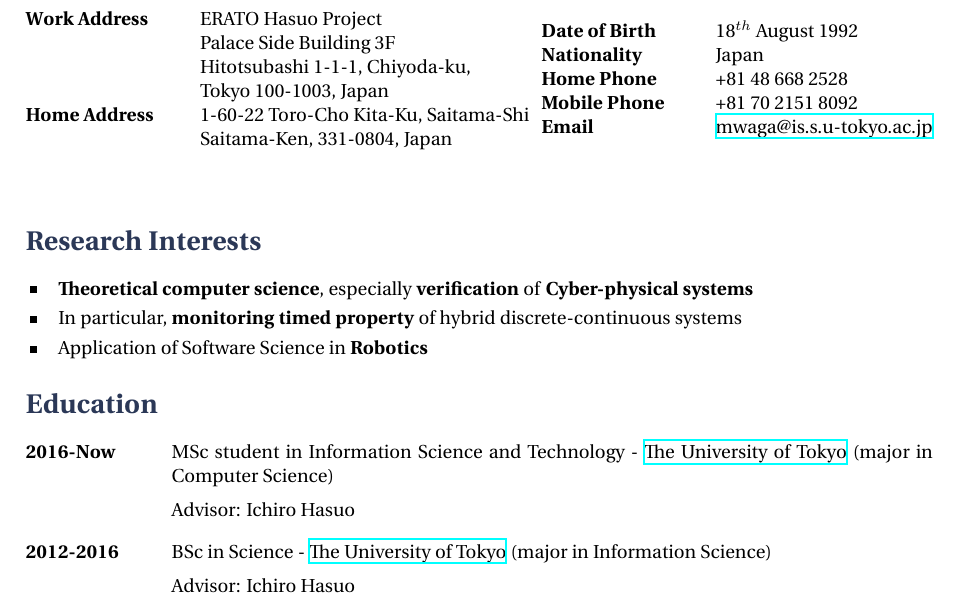
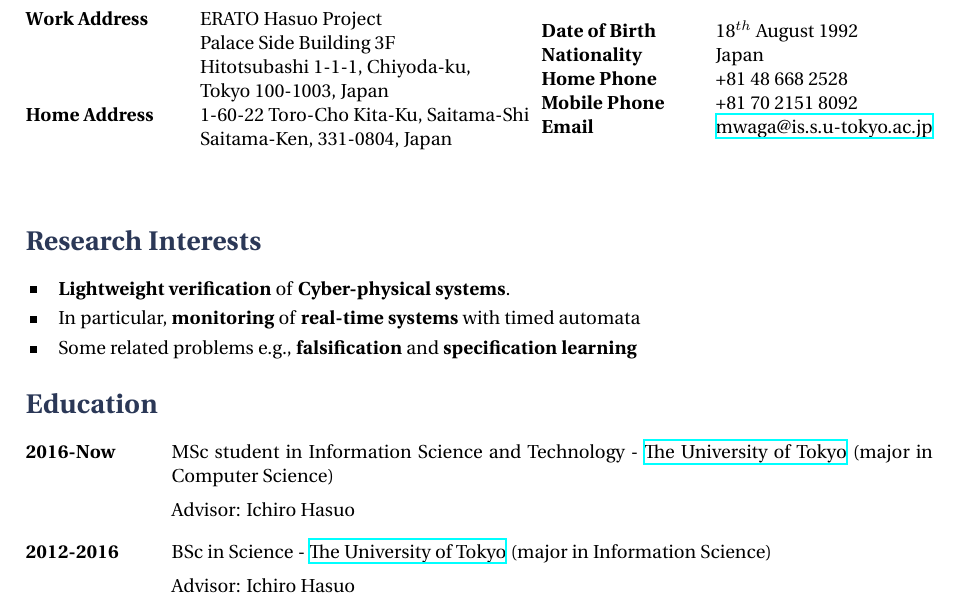
Before and after one commit to MasWag/academic-cv, a LaTeX CV (cv.tex): part of page 1 of 2, cut so that both start at the same text. Compiled offline with XeLaTeX.

Commit message:
updated research interest

```diff
--- a/cv.tex
+++ b/cv.tex
@@ -66,11 +66,10 @@
 \section{Research Interests}
 
 \interestsgroup{
-\interest{\textbf{Theoretical computer science}, especially \textbf{verification} of
-\textbf{Cyber-physical systems}}
-\interest{In particular, \textbf{monitoring} \textbf{timed property} of hybrid
-discrete-continuous systems}
-\interest{Application of Software Science in \textbf{Robotics}}
+\interest{\textbf{Lightweight verification} of \textbf{Cyber-physical systems}.}
+\interest{In particular, \textbf{monitoring} of \textbf{real-time
+systems} with timed automata}
+\interest{Some related problems e.g., \textbf{falsification} and \textbf{specification learning}}
 }
 
 %----------------------------------------------------------------------------------------
```
